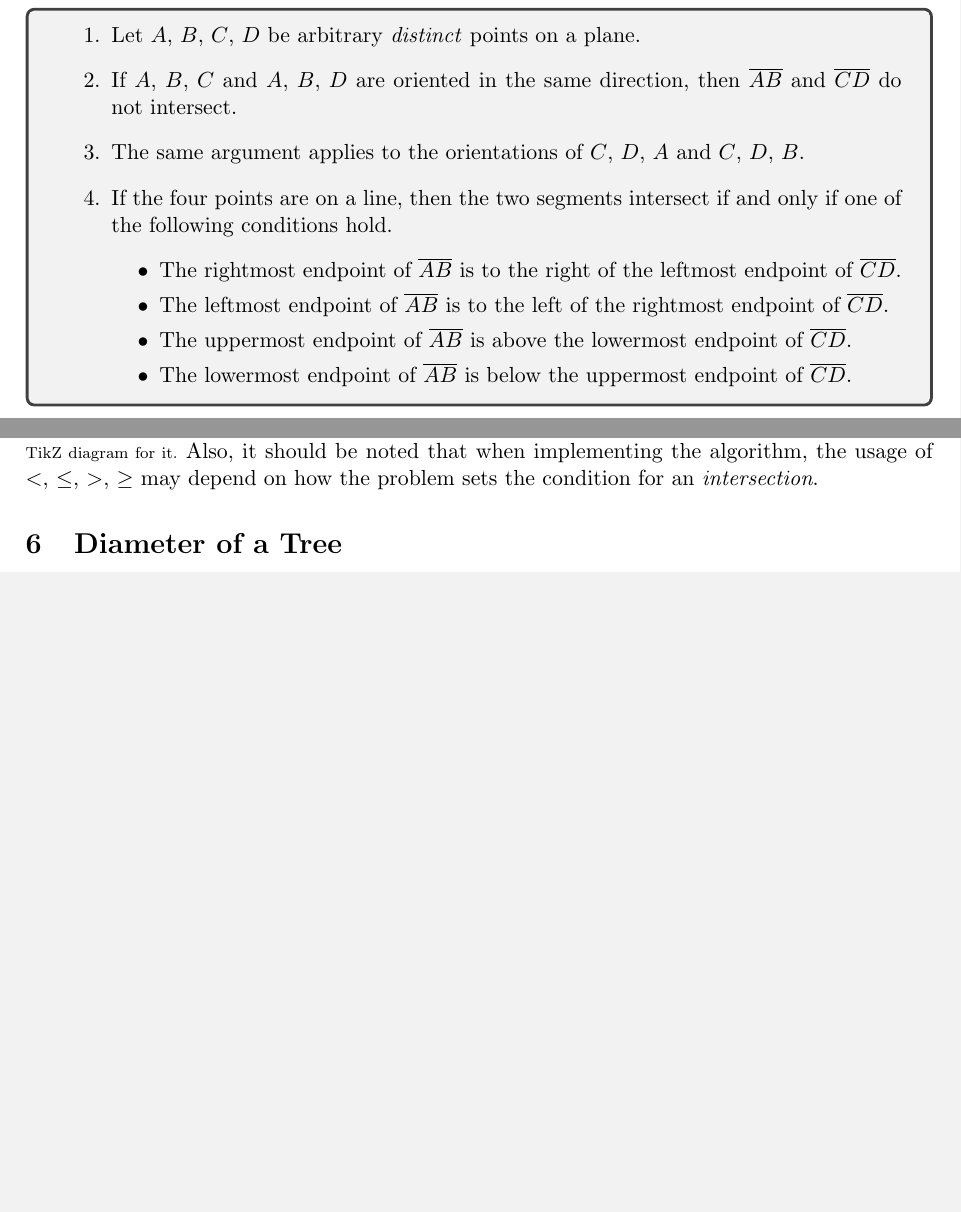
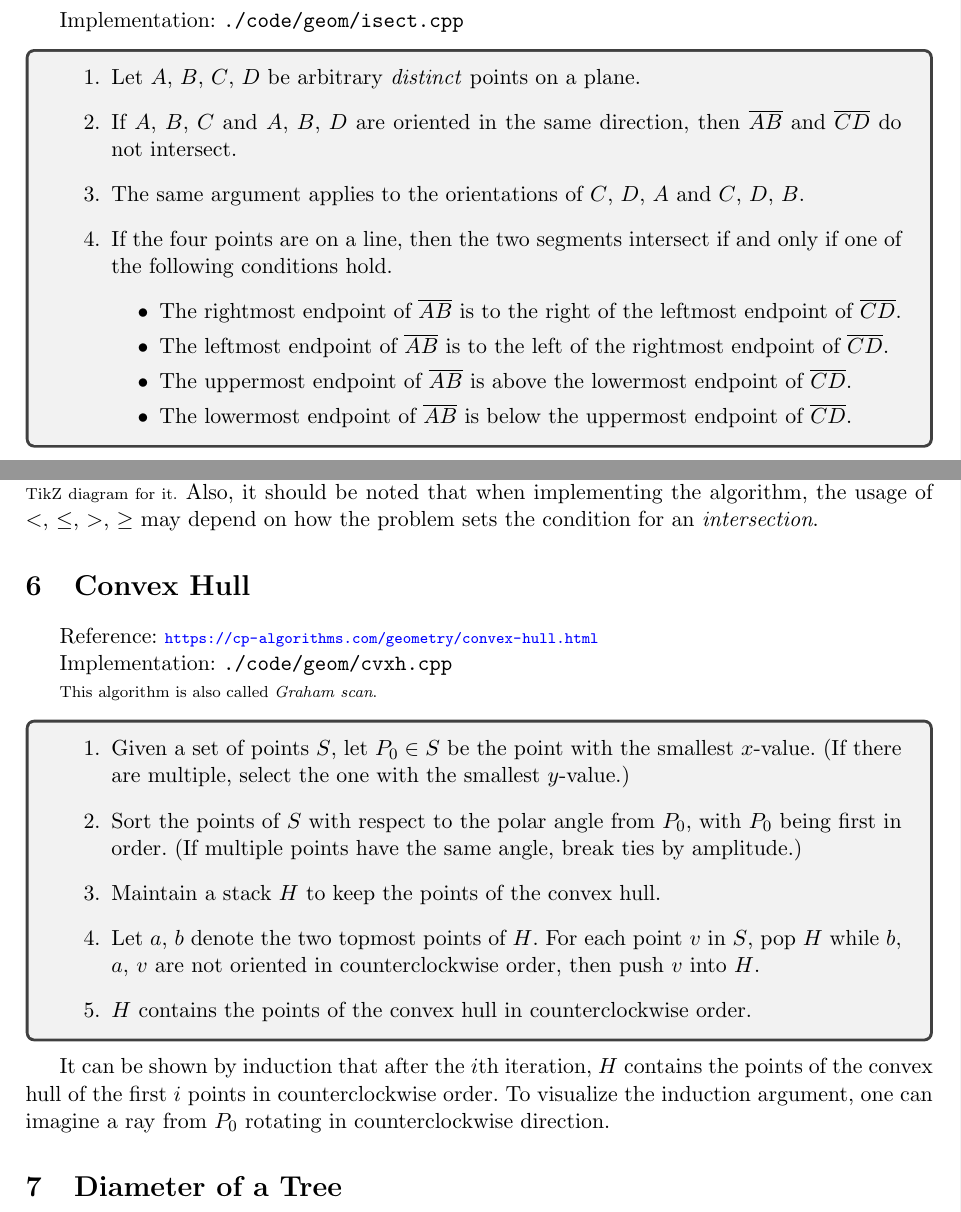
Before and after one commit to Kcits970/ps-handbook, a LaTeX document (main.tex, which reads doc/geom/cvxh.tex): two parts of page 3 of 4 before the commit and two parts of page 3 of 5 after it, joined at a grey line, cut at the place of the change, the shorter picture padded with empty space. Compiled offline with pdfLaTeX.

Commit message:
added convex hull algorithm

```diff
--- /dev/null
+++ b/doc/geom/cvxh.tex
@@ -0,0 +1,13 @@
+{\scriptsize This algorithm is also called \emph{Graham scan}.}
+
+\begin{tcolorbox}
+    \begin{enumerate}
+        \item Given a set of points $S$, let $P_0 \in S$ be the point with the smallest $x$-value. (If there are multiple, select the one with the smallest $y$-value.)
+        \item Sort the points of $S$ with respect to the polar angle from $P_0$, with $P_0$ being first in order. (If multiple points have the same angle, break ties by amplitude.)
+        \item Maintain a stack $H$ to keep the points of the convex hull.
+        \item Let $a$, $b$ denote the two topmost points of $H$. For each point $v$ in $S$, pop $H$ while $b$, $a$, $v$ are not oriented in counterclockwise order, then push $v$ into $H$.
+        \item $H$ contains the points of the convex hull in counterclockwise order.
+    \end{enumerate}
+\end{tcolorbox}
+
+It can be shown by induction that after the $i$th iteration, $H$ contains the points of the convex hull of the first $i$ points in counterclockwise order. To visualize the induction argument, one can imagine a ray from $P_0$ rotating in counterclockwise direction.
--- a/main.tex
+++ b/main.tex
@@ -13,15 +13,13 @@
 \usepackage[hidelinks,colorlinks=true,linkcolor=magenta,citecolor=magenta,urlcolor=blue]{hyperref}
 \geometry{margin=25mm}
 
-\usepackage{tikz}
-
 \newcommand{\myalgorithm}[4]
 {
     \section{#1}
 
     \ifthenelse{\equal{#2}{}}{}{Reference: \texttt{\scriptsize\url{#2}}}
 
-    \ifthenelse{\equal{#2}{}}{}{Implementation: \texttt{#3}}
+    \ifthenelse{\equal{#3}{}}{}{Implementation: \texttt{#3}}
 
     \input{#4}
 }
@@ -60,6 +58,11 @@
     {}
     {./code/geom/isect.cpp}
     {./doc/geom/isect.tex}
+
+    \myalgorithm{Convex Hull}
+    {https://cp-algorithms.com/geometry/convex-hull.html}
+    {./code/geom/cvxh.cpp}
+    {./doc/geom/cvxh.tex}
 
     \myalgorithm{Diameter of a Tree}
     {https://codeforces.com/blog/entry/101271}
```
Also changed, not shown: code/geom/cvxh.cpp (added, +18 -0 lines), main.pdf, main.tex (2 more changed lines).
